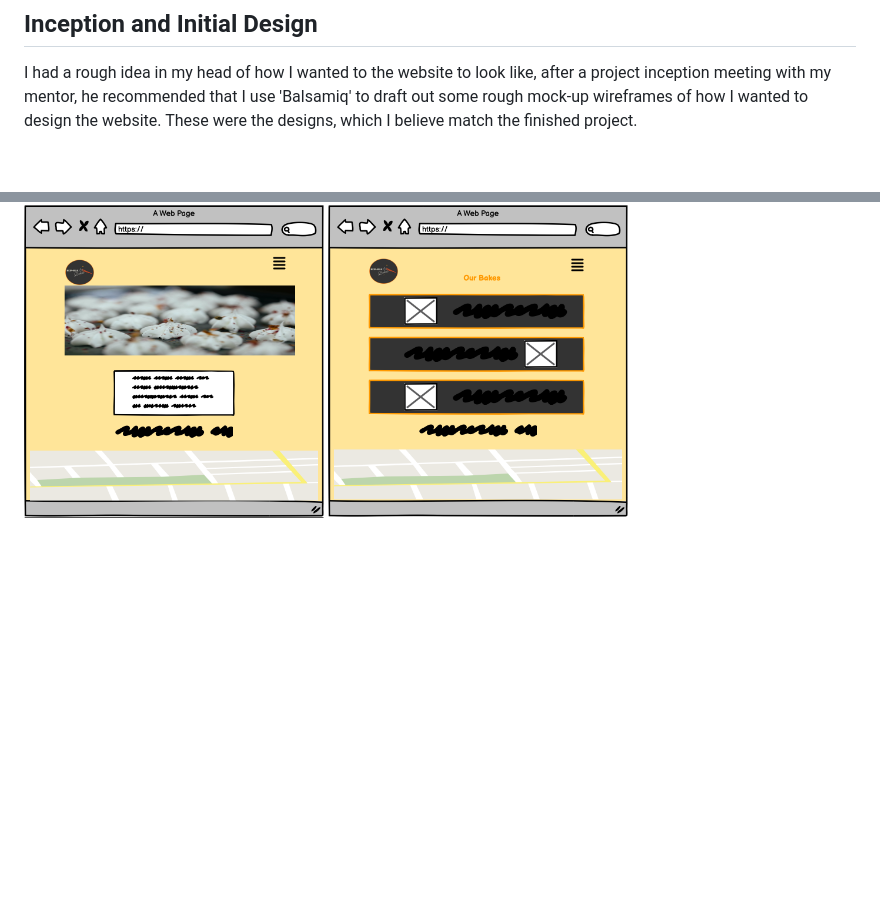
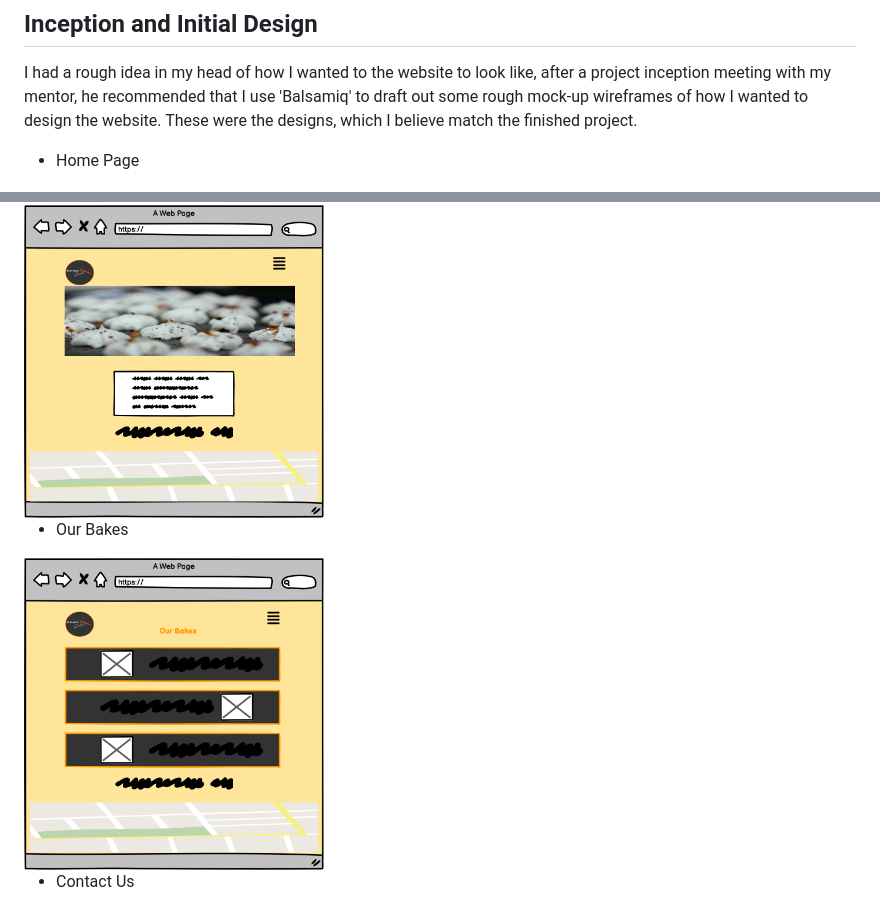
Before and after one commit to CathalSweeney6/baked-in-lu, a Markdown page: README.md, 2 parts joined by grey strips. Rendered like a GitHub page; blank space fills up the shorter version.

```diff
--- a/README.md
+++ b/README.md
@@ -9,8 +9,16 @@ The site consists of three pages, the 'Home' page, the 'Our Bakes' page and the
 
 I had a rough idea in my head of how I wanted to the website to look like, after a project inception meeting with my mentor, he recommended that I use 'Balsamiq' to draft out some rough mock-up wireframes of how I wanted to design the website. These were the designs, which I believe match the finished project.
 
+* Home Page
+
 <img src ="assets/images/homewireframe.png" width=300 height=300>
+
+* Our Bakes
+
 <img src ="assets/images/bakeswireframe.png" width=300 height=300>
+
+* Contact Us
+
 <img src ="assets/images/contactwireframe.png" width=300 height=300>
 
 ## Features
```
